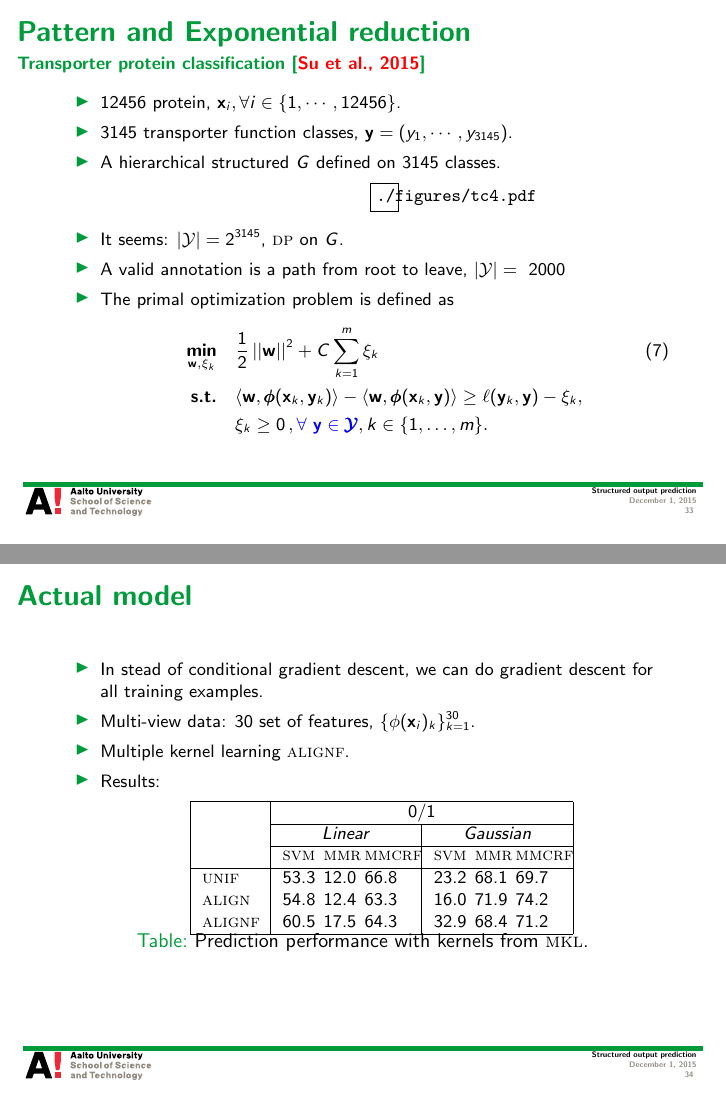
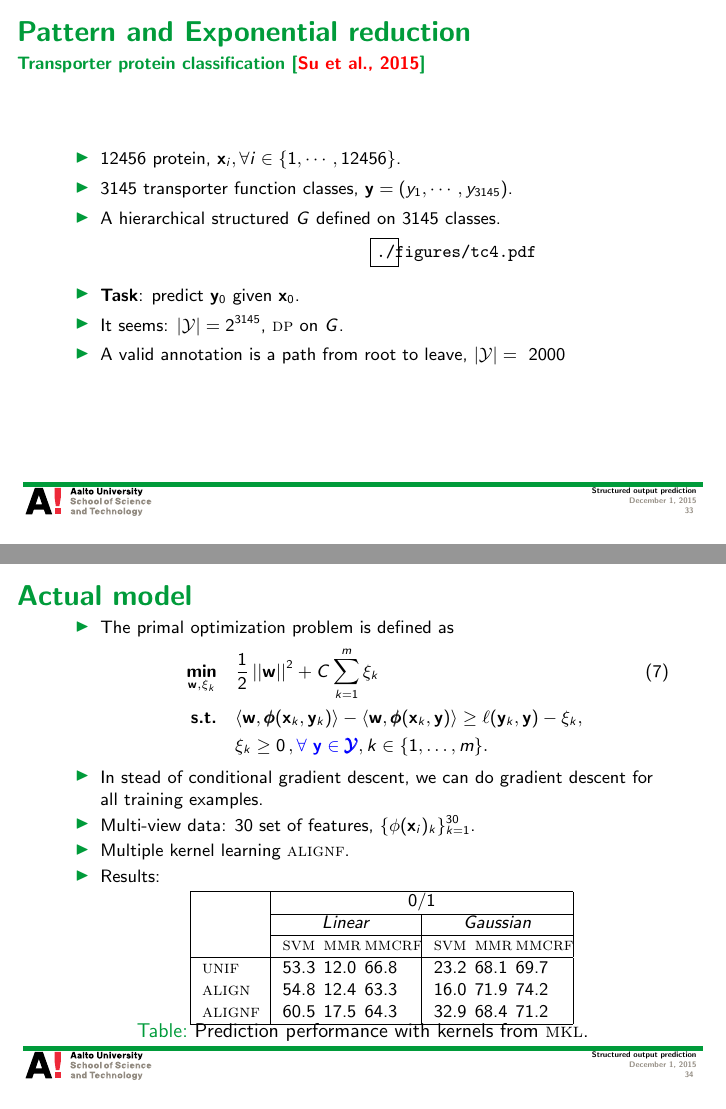
Before and after one commit to hongyusu/Posters_and_Presentations, LaTeX slides (Presentations/Seminar/example.tex): pages 33 and 34 of 72, joined at a grey line. Compiled offline with pdfLaTeX.

Commit message:
minor revisions

```diff
--- a/Presentations/Seminar/example.tex
+++ b/Presentations/Seminar/example.tex
@@ -553,20 +553,21 @@ $\vy=(\underbrace{+1}_{\blue\text{Ted}},\underbrace{-1}_{\gray\text{Alice}},\und
 		\only<4>{\includegraphics[scale=0.2]{./figures/tc3.pdf}}
 		\only<5>{\includegraphics[scale=0.2]{./figures/tc4.pdf}}
 		\end{center}
+		\item {\bf Task}: predict $\vy_0$ given $\vx_0$.
 		\item It seems: $|\Ycal| = 2^{3145}$, \dpg\ on $G$.
 		\item A valid annotation is a path from root to leave, $|\Ycal|=~2000$
+	\end{itemize}
+\end{frame}
+
+%
+\begin{frame}{Actual model}
+	\begin{itemize}
 		\item The primal optimization problem is defined as
 		\begin{align}
 			\underset{\vw,\xi_k}{\minimize} & \quad \frac{1}{2}\norm{\vw}^2 + C\sum_{k=1}^{m}\xi_k \label{primalmmcrf}\\
 			\st & \quad \ip{\vw}{\phib(\vx_k,\vy_k)} - \ip{\vw}{\phib(\vx_k,\vy)}  \geq \ell(\vy_k,\vy) -  \xi_k, \nonumber\\
 			& \quad \xi_k\ge0\, , {\blue \forall\ \vy\in\vYcal}, k \in \set{1,\dots,m}.\nonumber
 		\end{align}
-	\end{itemize}
-\end{frame}
-
-%
-\begin{frame}{Actual model}
-	\begin{itemize}
 		\item In stead of conditional gradient descent, we can do gradient descent for all training examples.
 		\item Multi-view data: $30$ set of features, $\{\phi(\vx_i)_k\}_{k=1}^{30}$.
 		\item Multiple kernel learning {\sc alignf}.
```
Also changed, not shown: Presentations/Seminar/example.pdf, 1 other file.
